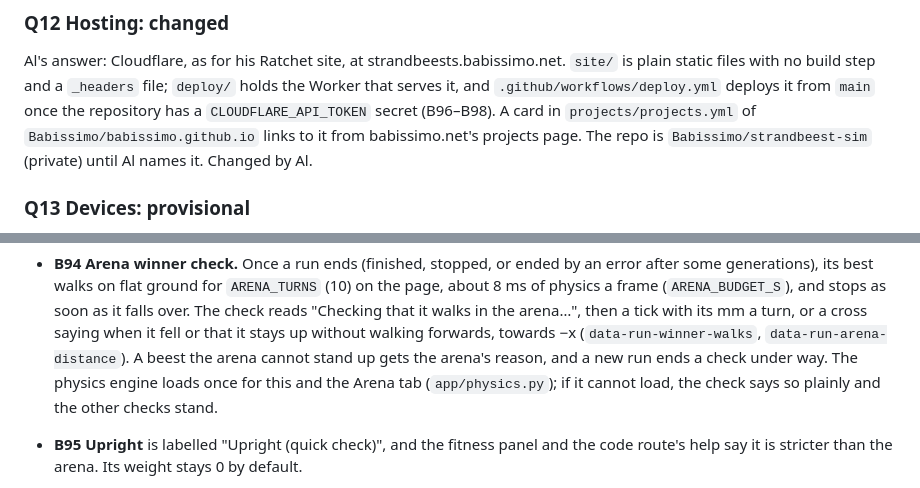
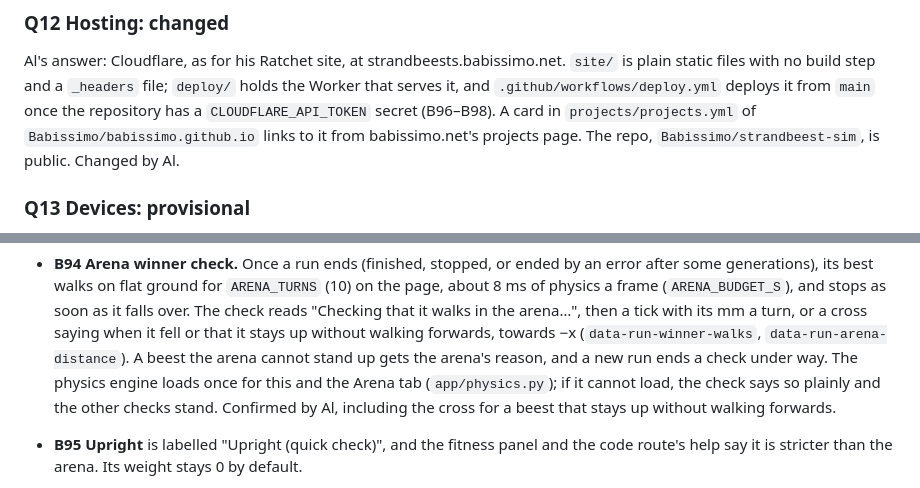
Before and after one commit to Babissimo/strandbeest-sim, a Markdown page: docs/decisions.md, 2 parts joined by grey strips. Drawn GitHub-style.

Commit message:
Record that the repo is public and the arena check stands
Al made the repository public and kept the arena check's cross for a beest that stays up without
walking forwards, so Q12 and B94 now say so.

Co-Authored-By: Claude Opus 5.5 <noreply@anthropic.com>
Claude-Session: https://claude.ai/code/session_015rtK3vF3NKwGMYvUpyb57u

```diff
--- a/docs/decisions.md
+++ b/docs/decisions.md
@@ -71,8 +71,8 @@ Al's answer: Cloudflare, as for his Ratchet site, at strandbeests.babissimo.net.
 static files with no build step and a `_headers` file; `deploy/` holds the Worker that serves it,
 and `.github/workflows/deploy.yml` deploys it from `main` once the repository has a
 `CLOUDFLARE_API_TOKEN` secret (B96–B98). A card in `projects/projects.yml` of
-`Babissimo/babissimo.github.io` links to it from babissimo.net's projects page. The repo is
-`Babissimo/strandbeest-sim` (private) until Al names it. Changed by Al.
+`Babissimo/babissimo.github.io` links to it from babissimo.net's projects page. The repo,
+`Babissimo/strandbeest-sim`, is public. Changed by Al.
 
 ### Q13 Devices: provisional
 Unknown. Target current Chrome, Edge, Safari and Firefox on laptops. Size the default GA settings so a
@@ -479,6 +479,7 @@ Append one line per call that a reviewer could disagree with: `B<n> <what was de
   `data-run-arena-distance`). A beest the arena cannot stand up gets the arena's reason, and a new
   run ends a check under way. The physics engine loads once for this and the Arena tab
   (`app/physics.py`); if it cannot load, the check says so plainly and the other checks stand.
+  Confirmed by Al, including the cross for a beest that stays up without walking forwards.
 - **B95 Upright** is labelled "Upright (quick check)", and the fitness panel and the code route's
   help say it is stricter than the arena. Its weight stays 0 by default.
 - **B96 Hosting.** `deploy/wrangler.jsonc` serves `site/` from a Worker with no script, named
```
